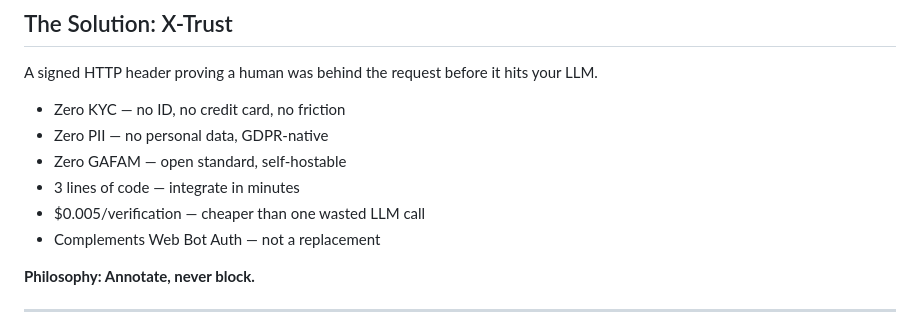
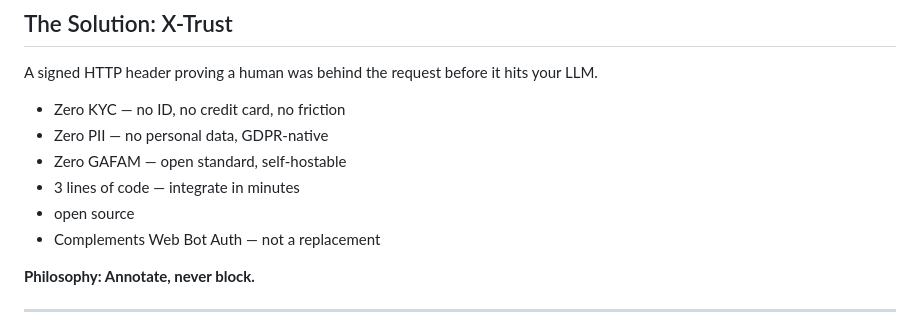
Before and after one commit to htl-syterme/htl-core, a Markdown page: README.md, the part around the change. GitHub-like rendering.

Commit message:
docs: remove last $0.005 mention from README, delete outdated template

```diff
--- a/README.md
+++ b/README.md
@@ -74,7 +74,7 @@ A signed HTTP header proving a human was behind the request before it hits your
 - Zero PII — no personal data, GDPR-native
 - Zero GAFAM — open standard, self-hostable
 - 3 lines of code — integrate in minutes
-- $0.005/verification — cheaper than one wasted LLM call
+ - open source
 - Complements Web Bot Auth — not a replacement
 
 **Philosophy: Annotate, never block.**
```
Also changed, not shown: reponses-2026-09-02.md (deleted, +0 -21 lines).
